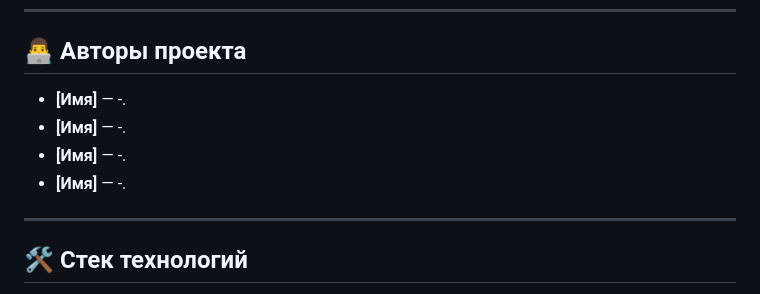
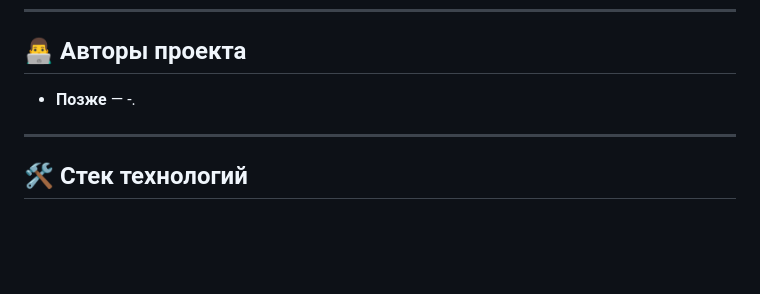
Before and after one commit to ThePappet/BadTrip, a Markdown page: README.md, the part around the change. Rendered like a GitHub page; blank space fills up the shorter version.

```diff
--- a/README.md
+++ b/README.md
@@ -32,10 +32,7 @@
 
 ## 👨‍💻 Авторы проекта
 
-* **[Имя]** — -.
-* **[Имя]** — -.
-* **[Имя]** — -.
-* **[Имя]** — -.
+* **Позже** — -.
 
 ---
 
```
